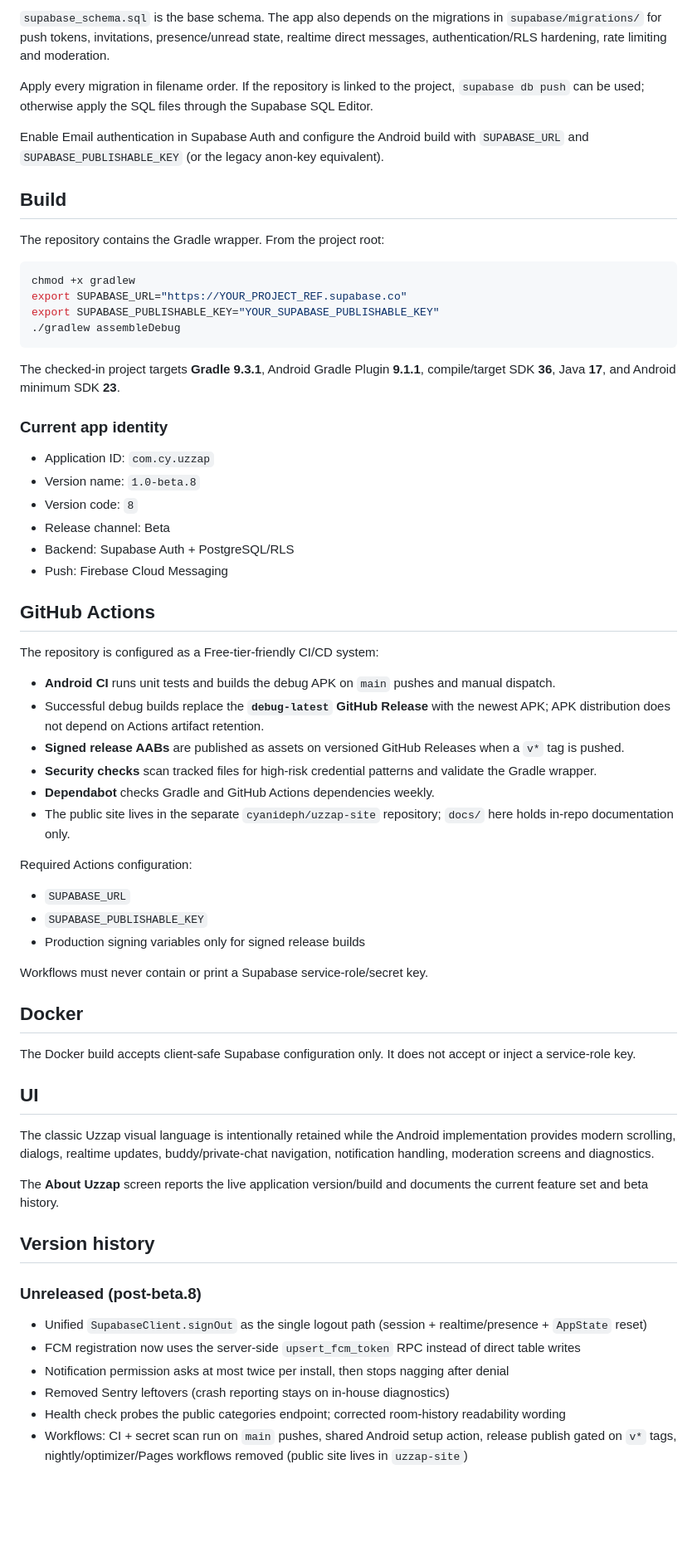
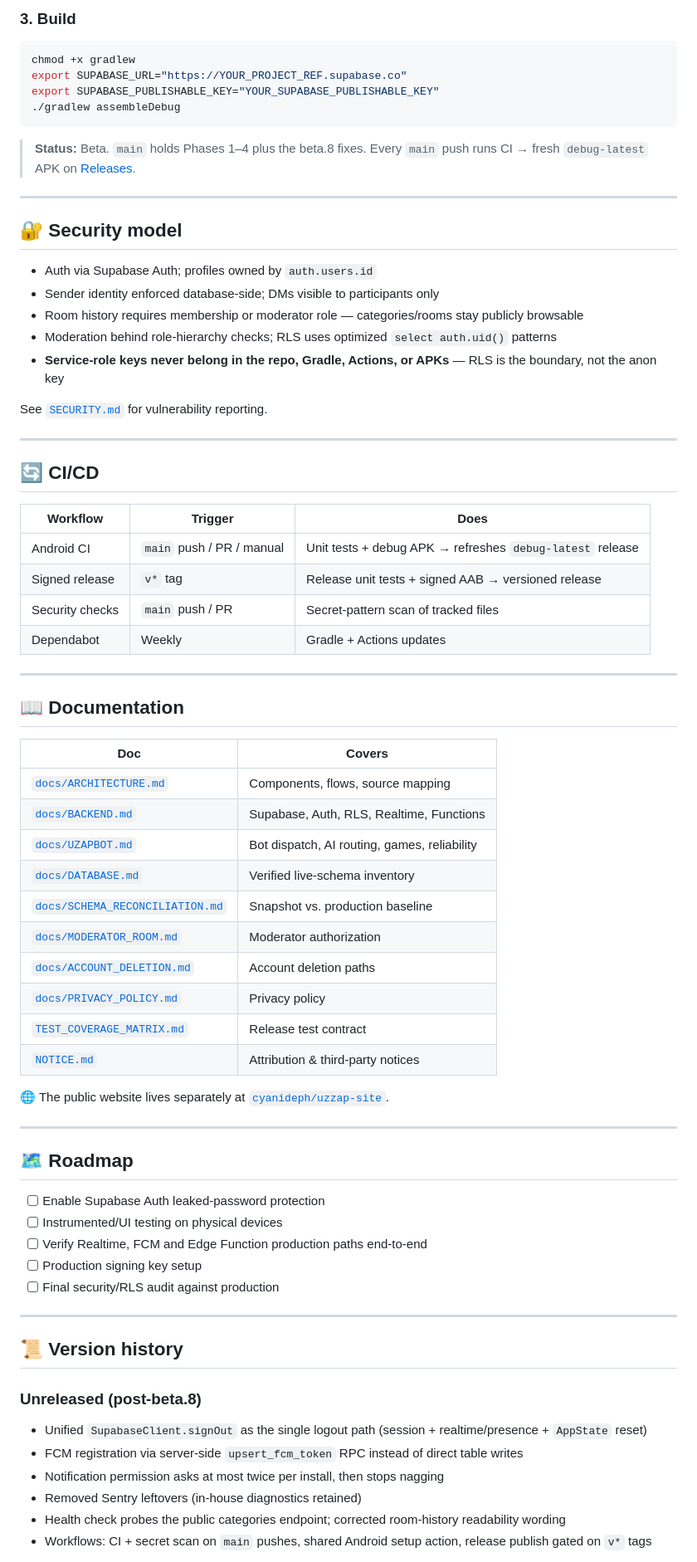
Before and after one commit to cyanideph/UzzapAndroid, a Markdown page: README.md, the part around one of its changes. Shown at 83% size. Drawn GitHub-style; blank space fills up the shorter version.

````diff
--- a/README.md
+++ b/README.md
@@ -241,13 +191,5 @@ The publishable/anon key is not a privilege boundary; PostgreSQL RLS and authent
 
-`supabase_schema.sql` is the base schema. The app also depends on the migrations in `supabase/migrations/` for push tokens, invitations, presence/unread state, realtime direct messages, authentication/RLS hardening, rate limiting and moderation.
-
-Apply every migration in filename order. If the repository is linked to the project, `supabase db push` can be used; otherwise apply the SQL files through the Supabase SQL Editor.
-
-Enable Email authentication in Supabase Auth and configure the Android build with `SUPABASE_URL` and `SUPABASE_PUBLISHABLE_KEY` (or the legacy anon-key equivalent).
-
-## Build
-
-The repository contains the Gradle wrapper. From the project root:
+### 3. Build
 
 ```bash
 chmod +x gradlew
@@ -256,53 +198,70 @@ export SUPABASE_PUBLISHABLE_KEY="YOUR_SUPABASE_PUBLISHABLE_KEY"
 ./gradlew assembleDebug
 ```
 
-The checked-in project targets **Gradle 9.3.1**, Android Gradle Plugin **9.1.1**, compile/target SDK **36**, Java **17**, and Android minimum SDK **23**.
+> **Status:** Beta. `main` holds Phases 1–4 plus the beta.8 fixes. Every `main` push runs CI → fresh `debug-latest` APK on [Releases](https://github.com/cyanideph/UzzapAndroid/releases).
 
-### Current app identity
+---
 
-- Application ID: `com.cy.uzzap`
-- Version name: `1.0-beta.8`
-- Version code: `8`
-- Release channel: Beta
-- Backend: Supabase Auth + PostgreSQL/RLS
-- Push: Firebase Cloud Messaging
+## 🔐 Security model
 
-## GitHub Actions
+- Auth via Supabase Auth; profiles owned by `auth.users.id`
+- Sender identity enforced database-side; DMs visible to participants only
+- Room history requires membership or moderator role — categories/rooms stay publicly browsable
+- Moderation behind role-hierarchy checks; RLS uses optimized `select auth.uid()` patterns
+- **Service-role keys never belong in the repo, Gradle, Actions, or APKs** — RLS is the boundary, not the anon key
 
-The repository is configured as a Free-tier-friendly CI/CD system:
+See [`SECURITY.md`](SECURITY.md) for vulnerability reporting.
 
-- **Android CI** runs unit tests and builds the debug APK on `main` pushes and manual dispatch.
-- Successful debug builds replace the **`debug-latest` GitHub Release** with the newest APK; APK distribution does not depend on Actions artifact retention.
-- **Signed release AABs** are published as assets on versioned GitHub Releases when a `v*` tag is pushed.
-- **Security checks** scan tracked files for high-risk credential patterns and validate the Gradle wrapper.
-- **Dependabot** checks Gradle and GitHub Actions dependencies weekly.
-- The public site lives in the separate `cyanideph/uzzap-site` repository; `docs/` here holds in-repo documentation only.
+---
 
-Required Actions configuration:
+## 🔄 CI/CD
 
-- `SUPABASE_URL`
-- `SUPABASE_PUBLISHABLE_KEY`
-- Production signing variables only for signed release builds
+| Workflow | Trigger | Does |
+|---|---|---|
+| Android CI | `main` push / PR / manual | Unit tests + debug APK → refreshes `debug-latest` release |
+| Signed release | `v*` tag | Release unit tests + signed AAB → versioned release |
+| Security checks | `main` push / PR | Secret-pattern scan of tracked files |
+| Dependabot | Weekly | Gradle + Actions updates |
 
-Workflows must never contain or print a Supabase service-role/secret key.
+---
 
-## Docker
+## 📖 Documentation
 
-The Docker build accepts client-safe Supabase configuration only. It does not accept or inject a service-role key.
+| Doc | Covers |
+|---|---|
+| [`docs/ARCHITECTURE.md`](docs/ARCHITECTURE.md) | Components, flows, source mapping |
+| [`docs/BACKEND.md`](docs/BACKEND.md) | Supabase, Auth, RLS, Realtime, Functions |
+| [`docs/UZAPBOT.md`](docs/UZAPBOT.md) | Bot dispatch, AI routing, games, reliability |
+| [`docs/DATABASE.md`](docs/DATABASE.md) | Verified live-schema inventory |
+| [`docs/SCHEMA_RECONCILIATION.md`](docs/SCHEMA_RECONCILIATION.md) | Snapshot vs. production baseline |
+| [`docs/MODERATOR_ROOM.md`](docs/MODERATOR_ROOM.md) | Moderator authorization |
+| [`docs/ACCOUNT_DELETION.md`](docs/ACCOUNT_DELETION.md) | Account deletion paths |
+| [`docs/PRIVACY_POLICY.md`](docs/PRIVACY_POLICY.md) | Privacy policy |
+| [`TEST_COVERAGE_MATRIX.md`](TEST_COVERAGE_MATRIX.md) | Release test contract |
+| [`NOTICE.md`](NOTICE.md) | Attribution & third-party notices |
 
-## UI
+🌐 The public website lives separately at [`cyanideph/uzzap-site`](https://github.com/cyanideph/uzzap-site).
 
-The classic Uzzap visual language is intentionally retained while the Android implementation provides modern scrolling, dialogs, realtime updates, buddy/private-chat navigation, notification handling, moderation screens and diagnostics.
+---
 
-The **About Uzzap** screen reports the live application version/build and documents the current feature set and beta history.
+## 🗺️ Roadmap
 
-## Version history
+- [ ] Enable Supabase Auth leaked-password protection
+- [ ] Instrumented/UI testing on physical devices
+- [ ] Verify Realtime, FCM and Edge Function production paths end-to-end
+- [ ] Production signing key setup
+- [ ] Final security/RLS audit against production
+
+---
+
+## 📜 Version history
 
 ### Unreleased (post-beta.8)
+
 - Unified `SupabaseClient.signOut` as the single logout path (session + realtime/presence + `AppState` reset)
-- FCM registration now uses the server-side `upsert_fcm_token` RPC instead of direct table writes
-- Notification permission asks at most twice per install, then stops nagging after denial
-- Removed Sentry leftovers (crash reporting stays on in-house diagnostics)
+- FCM registration via server-side `upsert_fcm_token` RPC instead of direct table writes
+- Notification permission asks at most twice per install, then stops nagging
+- Removed Sentry leftovers (in-house diagnostics retained)
 - Health check probes the public categories endpoint; corrected room-history readability wording
-- Workflows: CI + secret scan run on `main` pushes, shared Android setup action, release publish gated on `v*` tags, nightly/optimizer/Pages workflows removed (public site lives in `uzzap-site`)
+- Workflows: CI + secret scan on `main` pushes, shared Android setup action, release publish gated on `v*` tags
 
````
Also changed, not shown: other parts of README.md (+104 -171 lines).
